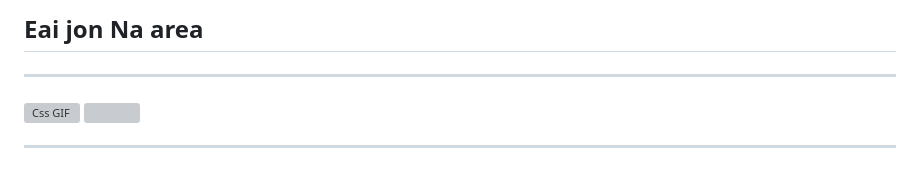
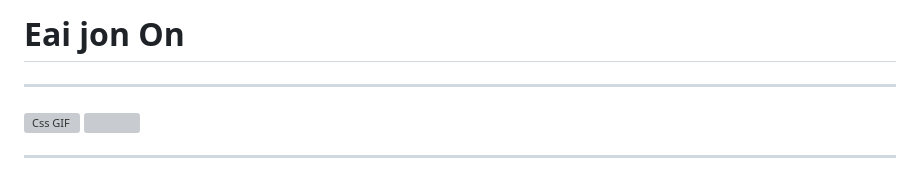
Before and after one commit to junaofnetwork/Meu-portof-lio, a Markdown page: README.md, the part around the change. Drawn GitHub-style; grey boxes are pictures that could not be loaded.

```diff
--- a/README.md
+++ b/README.md
@@ -1,5 +1,5 @@
 
-  ## Eai jon Na area
+   # Eai jon On
   ________________________________________________________________________________________________________________________________________________________
 
 <img src="https://media0.giphy.com/media/v1.Y2lkPTc5MGI3NjExZ3E1Nm5vdzB2N3gzZGx5ajNiZzl0cWlrdGY5MnI4ZjF1OHNoZjViMCZlcD12MV9pbnRlcm5hbF9naWZfYnlfaWQmY3Q9Zw/13FrpeVH09Zrb2/giphy.gif" alt="Css GIF" style="width: 500px; height: 481.667px; left: 0px; top: 0px; opacity: 0;">
```
